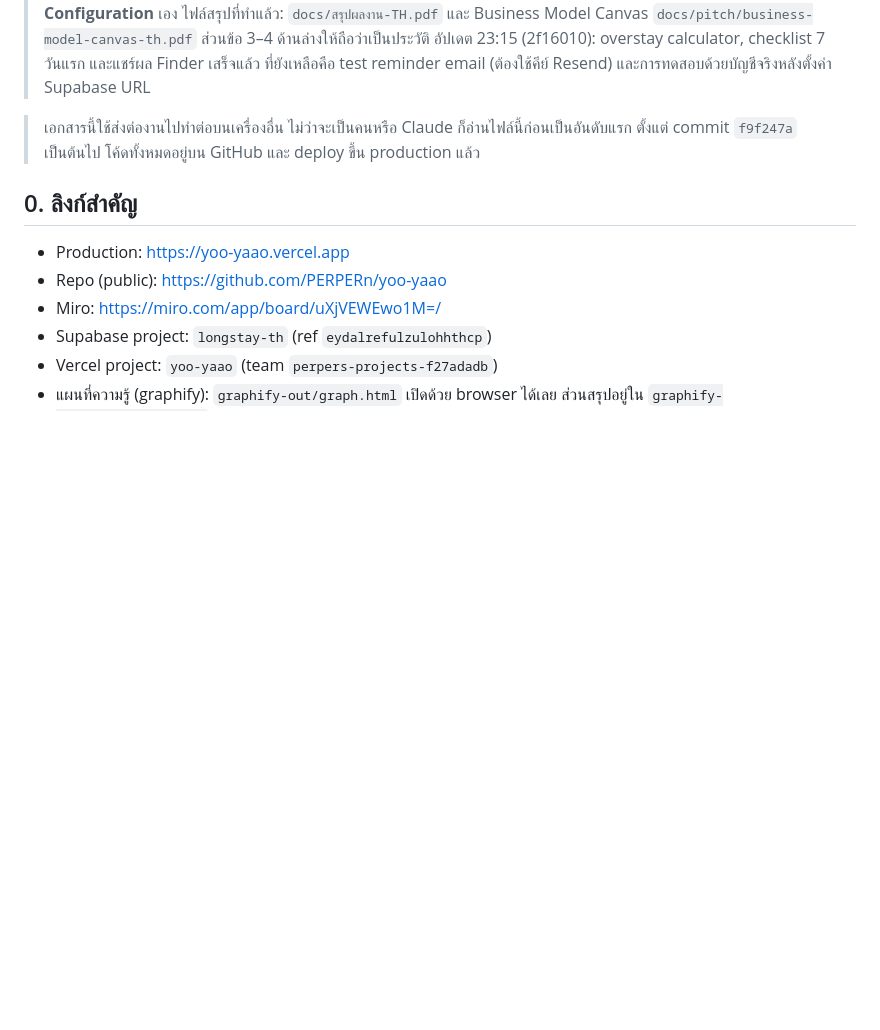
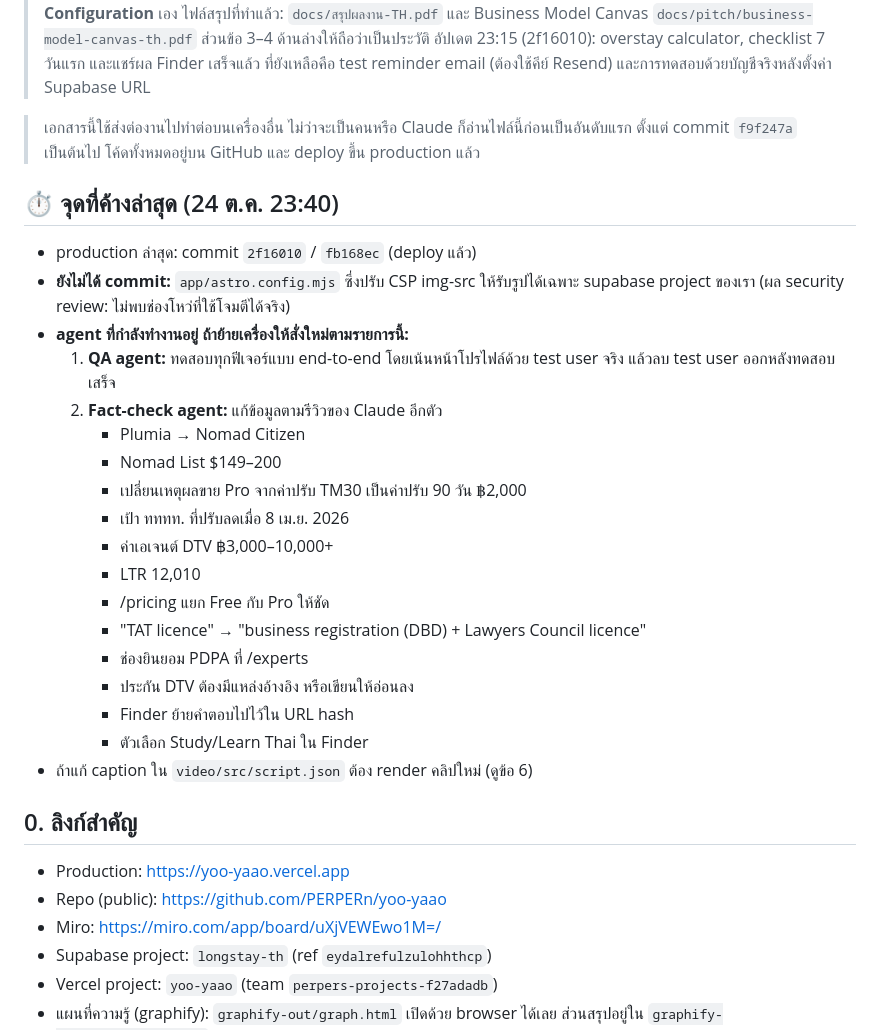
Before and after one commit to PERPERn/yoo-yaao, a Markdown page: HANDOFF.md, the part around the change. Drawn GitHub-style; blank space fills up the shorter version.

Commit message:
Handoff: checkpoint 23:40 (agents in flight, uncommitted CSP tweak)
Co-Authored-By: Claude Opus 5.5 <noreply@anthropic.com>
Claude-Session: https://claude.ai/code/session_01XP394HWVYPYjKbyQenQFTx

```diff
--- a/HANDOFF.md
+++ b/HANDOFF.md
@@ -6,6 +6,26 @@
 
 > เอกสารนี้ใช้ส่งต่องานไปทำต่อบนเครื่องอื่น ไม่ว่าจะเป็นคนหรือ Claude ก็อ่านไฟล์นี้ก่อนเป็นอันดับแรก
 > ตั้งแต่ commit `f9f247a` เป็นต้นไป โค้ดทั้งหมดอยู่บน GitHub และ deploy ขึ้น production แล้ว
+
+## ⏱ จุดที่ค้างล่าสุด (24 ต.ค. 23:40)
+- production ล่าสุด: commit `2f16010` / `fb168ec` (deploy แล้ว)
+- **ยังไม่ได้ commit:** `app/astro.config.mjs` ซึ่งปรับ CSP img-src ให้รับรูปได้เฉพาะ supabase project ของเรา (ผล security review: ไม่พบช่องโหว่ที่ใช้โจมตีได้จริง)
+- **agent ที่กำลังทำงานอยู่ ถ้าย้ายเครื่องให้สั่งใหม่ตามรายการนี้:**
+  1. **QA agent:** ทดสอบทุกฟีเจอร์แบบ end-to-end โดยเน้นหน้าโปรไฟล์ด้วย test user จริง แล้วลบ test user ออกหลังทดสอบเสร็จ
+  2. **Fact-check agent:** แก้ข้อมูลตามรีวิวของ Claude อีกตัว
+     - Plumia → Nomad Citizen
+     - Nomad List $149–200
+     - เปลี่ยนเหตุผลขาย Pro จากค่าปรับ TM30 เป็นค่าปรับ 90 วัน ฿2,000
+     - เป้า ทททท. ที่ปรับลดเมื่อ 8 เม.ย. 2026
+     - ค่าเอเจนต์ DTV ฿3,000–10,000+
+     - LTR 12,010
+     - /pricing แยก Free กับ Pro ให้ชัด
+     - "TAT licence" → "business registration (DBD) + Lawyers Council licence"
+     - ช่องยินยอม PDPA ที่ /experts
+     - ประกัน DTV ต้องมีแหล่งอ้างอิง หรือเขียนให้อ่อนลง
+     - Finder ย้ายคำตอบไปไว้ใน URL hash
+     - ตัวเลือก Study/Learn Thai ใน Finder
+- ถ้าแก้ caption ใน `video/src/script.json` ต้อง render คลิปใหม่ (ดูข้อ 6)
 
 ## 0. ลิงก์สำคัญ
 - Production: https://yoo-yaao.vercel.app
```
